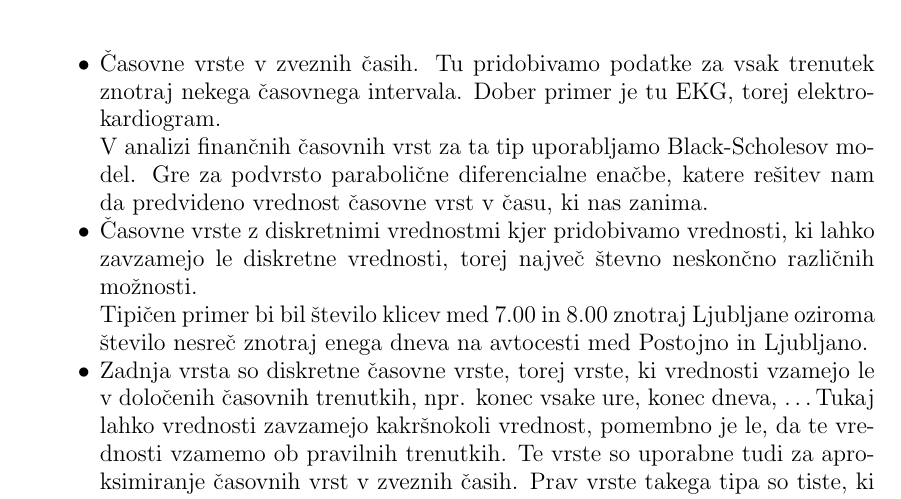
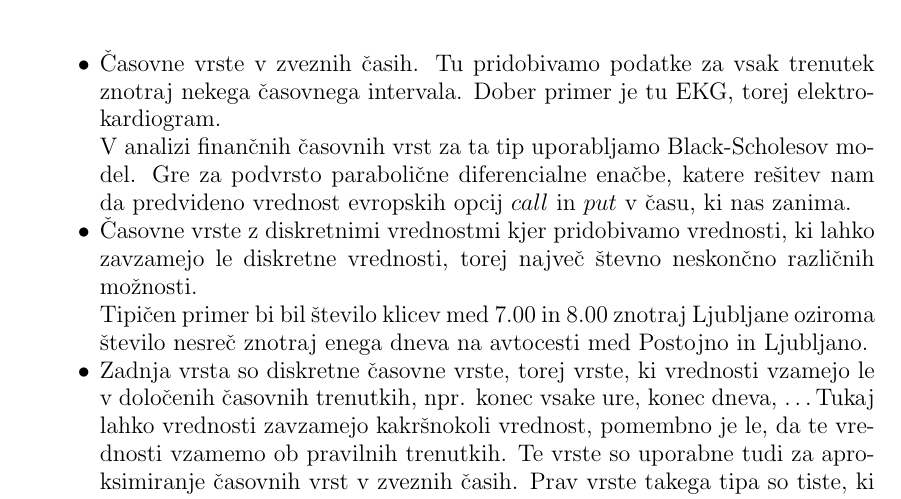
Before and after one commit to mpracek/Diploma, a LaTeX paper (dipl-sem-martin-pracek.tex): part of page 11 of 13, cut so that both start at the same text. Compiled offline with pdfLaTeX; the source files are stored in an older character set and shown here as Unicode.

Commit message:
txs auto checkin

```diff
--- a/dipl-sem-martin-pracek.tex
+++ b/dipl-sem-martin-pracek.tex
@@ -314,7 +314,7 @@
 Glede na čase, v katerih gledamo rezultate naše časovne vrste v grobem ločimo $3$ tipe:
 \begin{itemize}
 	\item Časovne vrste v zveznih časih. Tu pridobivamo podatke za vsak trenutek znotraj nekega časovnega intervala. Dober primer je tu EKG, torej elektrokardiogram.
-	\\ V analizi finančnih časovnih vrst za ta tip uporabljamo Black-Scholesov model. Gre za podvrsto parabolične diferencialne enačbe, katere rešitev nam da predvideno vrednost časovne vrst v času, ki nas zanima.
+	\\ V analizi finančnih časovnih vrst za ta tip uporabljamo Black-Scholesov model. Gre za podvrsto parabolične diferencialne enačbe, katere rešitev nam da predvideno vrednost evropskih opcij $call$ in $put$ v času, ki nas zanima.
 	\item Časovne vrste z diskretnimi vrednostmi kjer  pridobivamo vrednosti, ki lahko zavzamejo le diskretne vrednosti, torej največ števno neskončno različnih možnosti.\\ Tipičen primer bi bil število klicev med $7.00$ in $8.00$ znotraj Ljubljane oziroma število nesreč znotraj enega dneva na avtocesti med Postojno in Ljubljano.
 	\item Zadnja vrsta so diskretne časovne vrste, torej vrste, ki vrednosti vzamejo le v določenih časovnih trenutkih, npr. konec vsake ure, konec dneva, \ldots Tukaj lahko vrednosti zavzamejo kakršnokoli vrednost, pomembno je le, da te vrednosti vzamemo ob pravilnih trenutkih. Te vrste so uporabne tudi za aproksimiranje časovnih vrst v zveznih časih. Prav vrste takega tipa so tiste, ki jih lahko analiziramo z skritimi markovskimi modeli.
 \end{itemize}
```
